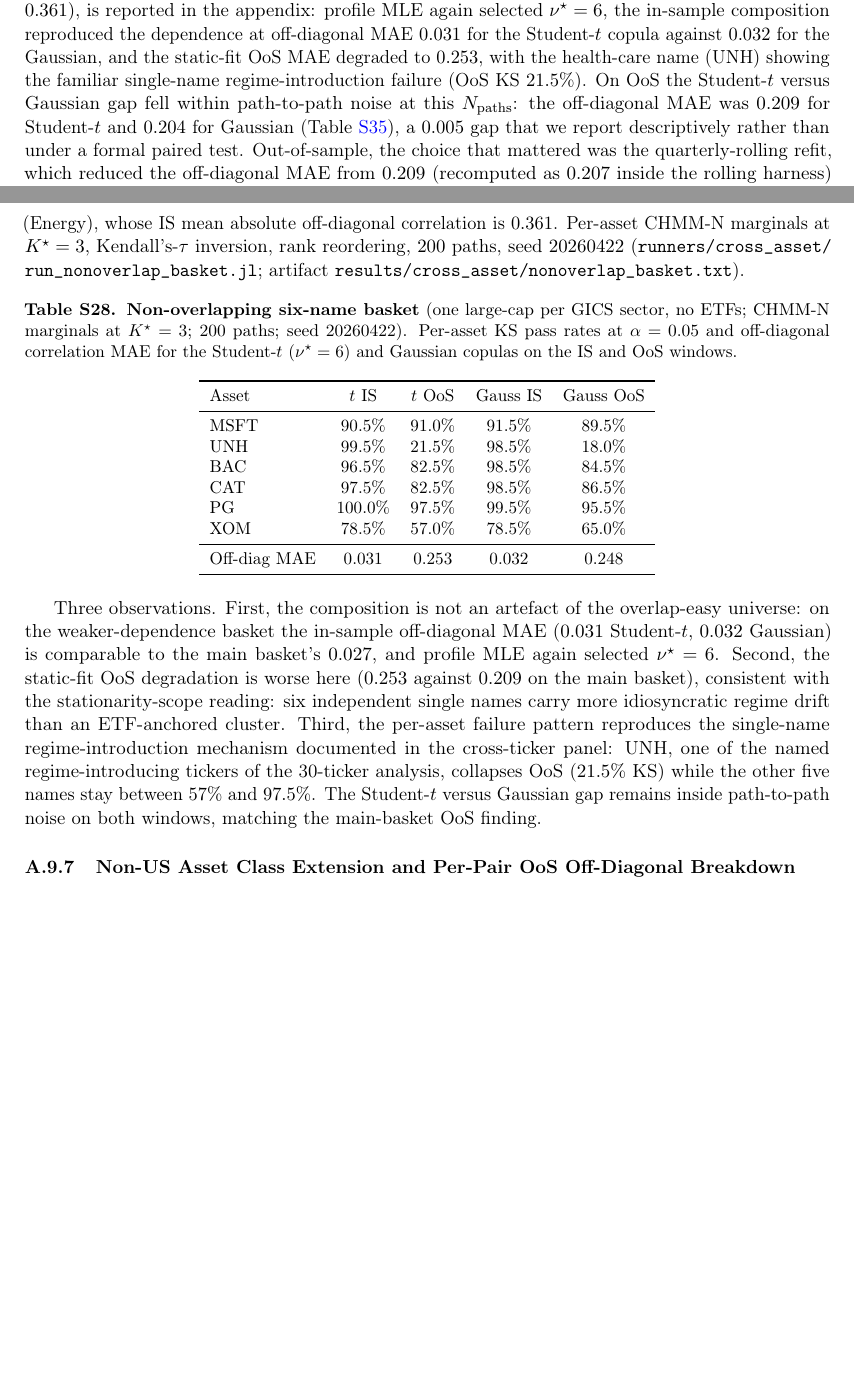
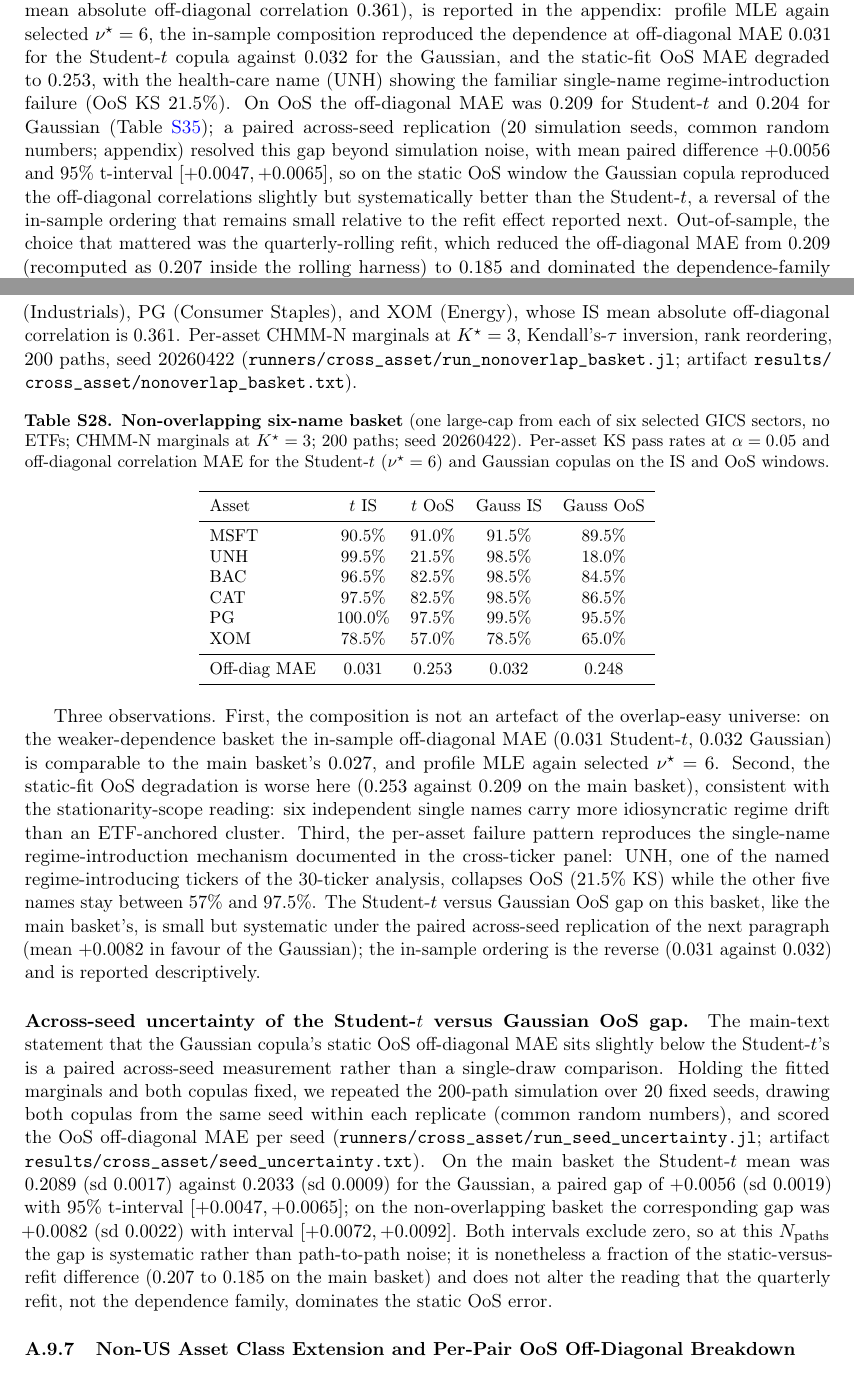
Before and after one commit to varnerlab/CHMM-Paper-Repository, a LaTeX paper (paper.tex, which reads sections/cross_asset_appendix.tex, sections/results.tex): two parts of pages 14 and 67 of 76, joined at a grey line, cut so that both start at the same text, the shorter picture padded with empty space. Compiled offline with pdfLaTeX.

Commit message:
Rerun-review response: across-seed gap quantification, GICS wording, four-pass Makefile
- results.tex + cross_asset_appendix: the Student-t vs Gaussian OoS
  off-diagonal MAE gap is now a measured statement backed by the new
  paired across-seed panel (20 seeds, common random numbers): mean gap
  +0.0056 with 95% t-interval [+0.0047, +0.0065] on the main basket,
  +0.0082 [+0.0072, +0.0092] on the non-overlapping basket; both
  exclude zero, so the earlier path-to-path-noise reading is retired
  and the Gaussian copula is reported as slightly but systematically
  better on the static OoS window. New appendix paragraph documents
  the design and artifact.
- Non-overlapping basket wording: "one representative from each of
  six selected GICS sectors" in prose and caption.
- Makefile: fourth pdflatex pass so a clean make converges with no
  cross-reference rerun warning.
- Data availability statement pins model commit 3d328ea; README
  status entry added.

Co-Authored-By: Claude Fable 5 <noreply@anthropic.com>

```diff
--- a/sections/cross_asset_appendix.tex
+++ b/sections/cross_asset_appendix.tex
@@ -148,12 +148,12 @@ The quarterly refit closed part of the OoS gap but not most of it: mean off-diag
 \subsubsection{Non-Overlapping Six-Name Comparison Basket}
 \label{sec:nonoverlap_basket}
 
-The main six-asset universe contains overlapping ETFs and constituents (SPY holds NVDA, JNJ, JPM, and AAPL; QQQ holds AAPL and NVDA), which concentrates the dependence structure in strong positive co-movement: the observed mean absolute off-diagonal correlation on the IS window is $0.529$. To test the composition away from that overlap we repeated the pipeline on six single names, one per GICS sector, with no ETFs and no cross-holdings: MSFT (Information Technology), UNH (Health Care), BAC (Financials), CAT (Industrials), PG (Consumer Staples), and XOM (Energy), whose IS mean absolute off-diagonal correlation is $0.361$. Per-asset CHMM-N marginals at $K^\star = 3$, Kendall's-$\tau$ inversion, rank reordering, $200$ paths, seed $20260422$ (\path{runners/cross_asset/run_nonoverlap_basket.jl}; artifact \path{results/cross_asset/nonoverlap_basket.txt}).
+The main six-asset universe contains overlapping ETFs and constituents (SPY holds NVDA, JNJ, JPM, and AAPL; QQQ holds AAPL and NVDA), which concentrates the dependence structure in strong positive co-movement: the observed mean absolute off-diagonal correlation on the IS window is $0.529$. To test the composition away from that overlap we repeated the pipeline on six single names, one representative from each of six selected GICS sectors, with no ETFs and no cross-holdings: MSFT (Information Technology), UNH (Health Care), BAC (Financials), CAT (Industrials), PG (Consumer Staples), and XOM (Energy), whose IS mean absolute off-diagonal correlation is $0.361$. Per-asset CHMM-N marginals at $K^\star = 3$, Kendall's-$\tau$ inversion, rank reordering, $200$ paths, seed $20260422$ (\path{runners/cross_asset/run_nonoverlap_basket.jl}; artifact \path{results/cross_asset/nonoverlap_basket.txt}).
 
 \begin{table}[!ht]
 \centering
 \small
-\caption{\textbf{Non-overlapping six-name basket} (one large-cap per GICS sector, no ETFs; CHMM-N marginals at $K^\star = 3$; $200$ paths; seed $20260422$). Per-asset KS pass rates at $\alpha = 0.05$ and off-diagonal correlation MAE for the Student-$t$ ($\nu^\star = 6$) and Gaussian copulas on the IS and OoS windows.}
+\caption{\textbf{Non-overlapping six-name basket} (one large-cap from each of six selected GICS sectors, no ETFs; CHMM-N marginals at $K^\star = 3$; $200$ paths; seed $20260422$). Per-asset KS pass rates at $\alpha = 0.05$ and off-diagonal correlation MAE for the Student-$t$ ($\nu^\star = 6$) and Gaussian copulas on the IS and OoS windows.}
 \label{tab:nonoverlap_basket}
 \begin{tabular}{l c c c c}
 \toprule
@@ -171,7 +171,10 @@ Off-diag MAE & $0.031$ & $0.253$ & $0.032$ & $0.248$ \\
 \end{tabular}
 \end{table}
 
-Three observations. First, the composition is not an artefact of the overlap-easy universe: on the weaker-dependence basket the in-sample off-diagonal MAE ($0.031$ Student-$t$, $0.032$ Gaussian) is comparable to the main basket's $0.027$, and profile MLE again selected $\nu^\star = 6$. Second, the static-fit OoS degradation is worse here ($0.253$ against $0.209$ on the main basket), consistent with the stationarity-scope reading: six independent single names carry more idiosyncratic regime drift than an ETF-anchored cluster. Third, the per-asset failure pattern reproduces the single-name regime-introduction mechanism documented in the cross-ticker panel: UNH, one of the named regime-introducing tickers of the 30-ticker analysis, collapses OoS ($21.5\%$ KS) while the other five names stay between $57\%$ and $97.5\%$. The Student-$t$ versus Gaussian gap remains inside path-to-path noise on both windows, matching the main-basket OoS finding.
+Three observations. First, the composition is not an artefact of the overlap-easy universe: on the weaker-dependence basket the in-sample off-diagonal MAE ($0.031$ Student-$t$, $0.032$ Gaussian) is comparable to the main basket's $0.027$, and profile MLE again selected $\nu^\star = 6$. Second, the static-fit OoS degradation is worse here ($0.253$ against $0.209$ on the main basket), consistent with the stationarity-scope reading: six independent single names carry more idiosyncratic regime drift than an ETF-anchored cluster. Third, the per-asset failure pattern reproduces the single-name regime-introduction mechanism documented in the cross-ticker panel: UNH, one of the named regime-introducing tickers of the 30-ticker analysis, collapses OoS ($21.5\%$ KS) while the other five names stay between $57\%$ and $97.5\%$. The Student-$t$ versus Gaussian OoS gap on this basket, like the main basket's, is small but systematic under the paired across-seed replication of the next paragraph (mean $+0.0082$ in favour of the Gaussian); the in-sample ordering is the reverse ($0.031$ against $0.032$) and is reported descriptively.
+
+\paragraph{Across-seed uncertainty of the Student-$t$ versus Gaussian OoS gap.}
+The main-text statement that the Gaussian copula's static OoS off-diagonal MAE sits slightly below the Student-$t$'s is a paired across-seed measurement rather than a single-draw comparison. Holding the fitted marginals and both copulas fixed, we repeated the $200$-path simulation over $20$ fixed seeds, drawing both copulas from the same seed within each replicate (common random numbers), and scored the OoS off-diagonal MAE per seed (\path{runners/cross_asset/run_seed_uncertainty.jl}; artifact \path{results/cross_asset/seed_uncertainty.txt}). On the main basket the Student-$t$ mean was $0.2089$ (sd $0.0017$) against $0.2033$ (sd $0.0009$) for the Gaussian, a paired gap of $+0.0056$ (sd $0.0019$) with $95\%$ t-interval $[+0.0047, +0.0065]$; on the non-overlapping basket the corresponding gap was $+0.0082$ (sd $0.0022$) with interval $[+0.0072, +0.0092]$. Both intervals exclude zero, so at this $N_{\text{paths}}$ the gap is systematic rather than path-to-path noise; it is nonetheless a fraction of the static-versus-refit difference ($0.207$ to $0.185$ on the main basket) and does not alter the reading that the quarterly refit, not the dependence family, dominates the static OoS error.
 
 \subsubsection{Non-US Asset Class Extension and Per-Pair OoS Off-Diagonal Breakdown}
 \label{sec:non_us_asset_supp}
--- a/sections/results.tex
+++ b/sections/results.tex
@@ -67,7 +67,7 @@ CHMM-GED                & $3.24$ & $3.24$ & $[2.78, 3.80]$ & $2.40$ & $3.34$ & $
 
 Having established the main ranking on SPY, we next fit the penalised CHMM-t at $K^\star = 3$ and $\lambda = 20$ on each ticker of a sector-balanced 30-ticker panel (ten GICS sectors with three large-cap representatives each) and observed cross-ticker generalisation behaviour (Table~\ref{tab:cross_ticker}). The in-sample distribution was concentrated (median $96.8\%$) and the out-of-sample distribution was wider, with median $69.1\%$, mean $66.2 \pm 28.2\%$, and $11/30$ tickers below $60\%$. The deepest failures were tickers that introduced a new regime out of sample: LLY and UNH in Health Care, and NEM in Materials. The per-ticker rollup, the remaining eight sub-$60\%$ tickers, and the per-sector breakdown are reported in the appendix (Table~\ref{tab:sector_panel}); the $11/30$ failure count and the ticker list hold at the $K = 18$ excess kurtosis-match check. An ANOVA on OoS KS by sector returned no significant sector effect on either the original $n = 3$ design or an $n = 6$ expansion to a 60-ticker panel (full ANOVA panel in the appendix), so the visible concentration of failures on regime-introducing tickers was a per-ticker observation rather than evidence about sector-level structure. Periodic refit closed much of the gap: at $K^\star = 3$ a quarterly refit shifted the OoS KS median from $69.1\%$ to $84.7\%$ and reduced failures from $11/30$ to $8/30$ (Tables~\ref{tab:stationarity_scope} and~\ref{tab:cross_ticker_quarterly_refit}); a monthly cadence at $K = 18$ closed slightly more of the gap at roughly three times the compute. Sensitivity panels at $K = 6$ and $K = 18$ and the SPY-level shared-$\nu$ Student-$t$ alternative are reported in the appendix.
 
-We then composed per-asset CHMM-N marginals at $K^\star = 3$ through a rank-based Student-$t$ copula on a six-asset US-equity universe (SPY, NVDA, JNJ, JPM, AAPL, QQQ) and observed off-diagonal correlation reproduction across the four candidate dependence layers (Table~\ref{tab:cross_asset}; full comparator panel in the appendix). The rank reordering preserves each asset's simulated marginal exactly but permutes each asset's path in time, so the composed draws carry cross-sectional dependence only and this section makes no claim about joint temporal dynamics; the per-asset serial diagnostics of the earlier sections apply to the single-asset generator before composition. On the in-sample window the Student-$t$ copula gave off-diagonal correlation MAE of $0.027$ over $200$ simulated paths, against $0.029$ for the Gaussian copula, $0.068$ for the truncated C-vine, and $0.077$ for the single-index model (SIM) (Table~\ref{tab:cross_asset_supp_summary}). Profile MLE selected $\nu^\star = 6$ on the grid $\nu \in \{2,3,4,5,6,8,10,15,20,30\}$ with Wilks $95\%$ profile-LL CI of $[6, 7]$ on the IS slice; an iterated pseudo-likelihood estimator alternating a likelihood step on $\nu$ with a moment refit of $\Sigma$ confirmed the choice was robust to the two-step estimator (Fig.~\ref{fig:copula_profile}; Table~\ref{tab:full_tcopula_mle}), and a boundary-appropriate likelihood-ratio test against a simulated Gaussian-copula null separated the Student-$t$ copula from its Gaussian limit on the IS window ($\mathrm{LR} = 697.2$, Monte-Carlo $p = 0.002$; construction in the appendix). The universe contained overlapping ETFs and constituents (QQQ holds AAPL and NVDA; SPY holds all four single names), so the dependence structure was dominated by strong positive co-movement (mean absolute off-diagonal correlation $0.529$) and the copula task was easier than on a non-overlapping basket. A non-overlapping comparison panel, six single names with one per GICS sector (MSFT, UNH, BAC, CAT, PG, XOM; mean absolute off-diagonal correlation $0.361$), is reported in the appendix: profile MLE again selected $\nu^\star = 6$, the in-sample composition reproduced the dependence at off-diagonal MAE $0.031$ for the Student-$t$ copula against $0.032$ for the Gaussian, and the static-fit OoS MAE degraded to $0.253$, with the health-care name (UNH) showing the familiar single-name regime-introduction failure (OoS KS $21.5\%$). On OoS the Student-$t$ versus Gaussian gap fell within path-to-path noise at this $N_{\text{paths}}$: the off-diagonal MAE was $0.209$ for Student-$t$ and $0.204$ for Gaussian (Table~\ref{tab:cross_asset_supp_summary}), a $0.005$ gap that we report descriptively rather than under a formal paired test. Out-of-sample, the choice that mattered was the quarterly-rolling refit, which reduced the off-diagonal MAE from $0.209$ (recomputed as $0.207$ inside the rolling harness) to $0.185$ and dominated the dependence-family choice (Table~\ref{tab:cross_asset}). The cross-asset OoS distribution was bimodal: NVDA and JPM failed OoS KS while the other four passed above $77\%$, driven by single-name regime shifts (NVDA on the 2024-2025 AI rally, JPM on the 2023 regional-bank stress). The quarterly-rolling refit of Table~\ref{tab:rolling_copula} refits the dependence layer only, holding the per-asset marginals fixed, and reports correlation reproduction rather than per-asset KS, so the per-asset marginal failures are not re-tested under refit; the refit benefit substantiated by that table is the off-diagonal MAE reduction quoted above.
+We then composed per-asset CHMM-N marginals at $K^\star = 3$ through a rank-based Student-$t$ copula on a six-asset US-equity universe (SPY, NVDA, JNJ, JPM, AAPL, QQQ) and observed off-diagonal correlation reproduction across the four candidate dependence layers (Table~\ref{tab:cross_asset}; full comparator panel in the appendix). The rank reordering preserves each asset's simulated marginal exactly but permutes each asset's path in time, so the composed draws carry cross-sectional dependence only and this section makes no claim about joint temporal dynamics; the per-asset serial diagnostics of the earlier sections apply to the single-asset generator before composition. On the in-sample window the Student-$t$ copula gave off-diagonal correlation MAE of $0.027$ over $200$ simulated paths, against $0.029$ for the Gaussian copula, $0.068$ for the truncated C-vine, and $0.077$ for the single-index model (SIM) (Table~\ref{tab:cross_asset_supp_summary}). Profile MLE selected $\nu^\star = 6$ on the grid $\nu \in \{2,3,4,5,6,8,10,15,20,30\}$ with Wilks $95\%$ profile-LL CI of $[6, 7]$ on the IS slice; an iterated pseudo-likelihood estimator alternating a likelihood step on $\nu$ with a moment refit of $\Sigma$ confirmed the choice was robust to the two-step estimator (Fig.~\ref{fig:copula_profile}; Table~\ref{tab:full_tcopula_mle}), and a boundary-appropriate likelihood-ratio test against a simulated Gaussian-copula null separated the Student-$t$ copula from its Gaussian limit on the IS window ($\mathrm{LR} = 697.2$, Monte-Carlo $p = 0.002$; construction in the appendix). The universe contained overlapping ETFs and constituents (QQQ holds AAPL and NVDA; SPY holds all four single names), so the dependence structure was dominated by strong positive co-movement (mean absolute off-diagonal correlation $0.529$) and the copula task was easier than on a non-overlapping basket. A non-overlapping comparison panel, six single names with one representative from each of six selected GICS sectors (MSFT, UNH, BAC, CAT, PG, XOM; mean absolute off-diagonal correlation $0.361$), is reported in the appendix: profile MLE again selected $\nu^\star = 6$, the in-sample composition reproduced the dependence at off-diagonal MAE $0.031$ for the Student-$t$ copula against $0.032$ for the Gaussian, and the static-fit OoS MAE degraded to $0.253$, with the health-care name (UNH) showing the familiar single-name regime-introduction failure (OoS KS $21.5\%$). On OoS the off-diagonal MAE was $0.209$ for Student-$t$ and $0.204$ for Gaussian (Table~\ref{tab:cross_asset_supp_summary}); a paired across-seed replication ($20$ simulation seeds, common random numbers; appendix) resolved this gap beyond simulation noise, with mean paired difference $+0.0056$ and $95\%$ t-interval $[+0.0047, +0.0065]$, so on the static OoS window the Gaussian copula reproduced the off-diagonal correlations slightly but systematically better than the Student-$t$, a reversal of the in-sample ordering that remains small relative to the refit effect reported next. Out-of-sample, the choice that mattered was the quarterly-rolling refit, which reduced the off-diagonal MAE from $0.209$ (recomputed as $0.207$ inside the rolling harness) to $0.185$ and dominated the dependence-family choice (Table~\ref{tab:cross_asset}). The cross-asset OoS distribution was bimodal: NVDA and JPM failed OoS KS while the other four passed above $77\%$, driven by single-name regime shifts (NVDA on the 2024-2025 AI rally, JPM on the 2023 regional-bank stress). The quarterly-rolling refit of Table~\ref{tab:rolling_copula} refits the dependence layer only, holding the per-asset marginals fixed, and reports correlation reproduction rather than per-asset KS, so the per-asset marginal failures are not re-tested under refit; the refit benefit substantiated by that table is the off-diagonal MAE reduction quoted above.
 
 \begin{table}[t]
 \centering
```
Also changed, not shown: sections/conclusion.tex (+1 -1 lines), Makefile, README.md, paper.pdf.
